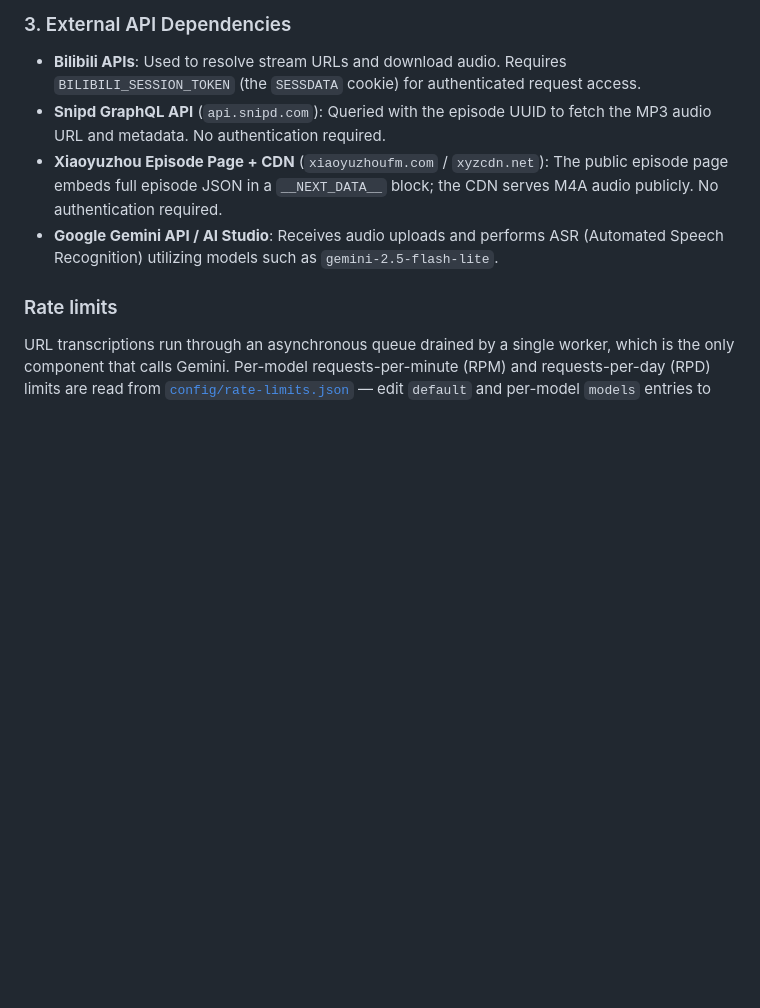
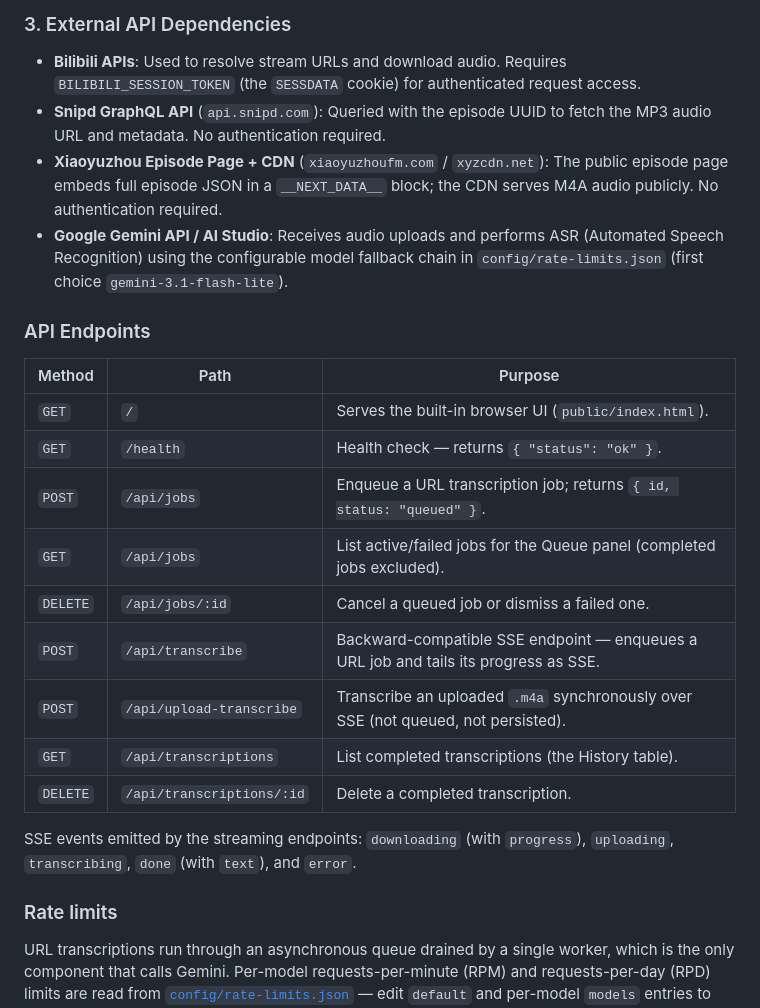
Before and after one commit to YANGZ001/audio-trainscript-service, a Markdown page: README.md, the part around one of its changes. GitHub-like rendering; blank space fills up the shorter version.

```diff
--- a/README.md
+++ b/README.md
@@ -137,7 +150,23 @@ flowchart LR
 * **Bilibili APIs**: Used to resolve stream URLs and download audio. Requires `BILIBILI_SESSION_TOKEN` (the `SESSDATA` cookie) for authenticated request access.
 * **Snipd GraphQL API** (`api.snipd.com`): Queried with the episode UUID to fetch the MP3 audio URL and metadata. No authentication required.
 * **Xiaoyuzhou Episode Page + CDN** (`xiaoyuzhoufm.com` / `xyzcdn.net`): The public episode page embeds full episode JSON in a `__NEXT_DATA__` block; the CDN serves M4A audio publicly. No authentication required.
-* **Google Gemini API / AI Studio**: Receives audio uploads and performs ASR (Automated Speech Recognition) utilizing models such as `gemini-2.5-flash-lite`.
+* **Google Gemini API / AI Studio**: Receives audio uploads and performs ASR (Automated Speech Recognition) using the configurable model fallback chain in `config/rate-limits.json` (first choice `gemini-3.1-flash-lite`).
+
+### API Endpoints
+
+| Method   | Path                        | Purpose |
+|----------|-----------------------------|---------|
+| `GET`    | `/`                         | Serves the built-in browser UI (`public/index.html`). |
+| `GET`    | `/health`                   | Health check — returns `{ "status": "ok" }`. |
+| `POST`   | `/api/jobs`                 | Enqueue a URL transcription job; returns `{ id, status: "queued" }`. |
+| `GET`    | `/api/jobs`                 | List active/failed jobs for the Queue panel (completed jobs excluded). |
+| `DELETE` | `/api/jobs/:id`             | Cancel a queued job or dismiss a failed one. |
+| `POST`   | `/api/transcribe`           | Backward-compatible SSE endpoint — enqueues a URL job and tails its progress as SSE. |
+| `POST`   | `/api/upload-transcribe`    | Transcribe an uploaded `.m4a` synchronously over SSE (not queued, not persisted). |
+| `GET`    | `/api/transcriptions`       | List completed transcriptions (the History table). |
+| `DELETE` | `/api/transcriptions/:id`   | Delete a completed transcription. |
+
+SSE events emitted by the streaming endpoints: `downloading` (with `progress`), `uploading`, `transcribing`, `done` (with `text`), and `error`.
 
 ### Rate limits
 
```
Also changed, not shown: other parts of README.md (+24 -11 lines).
